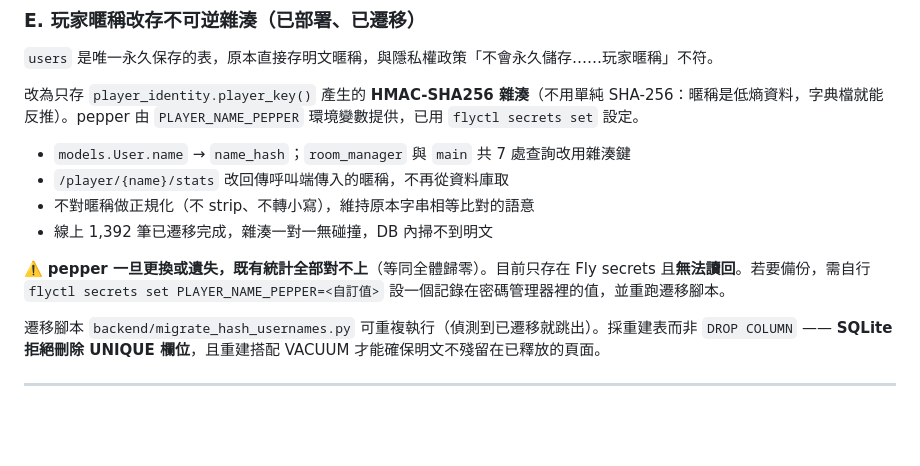
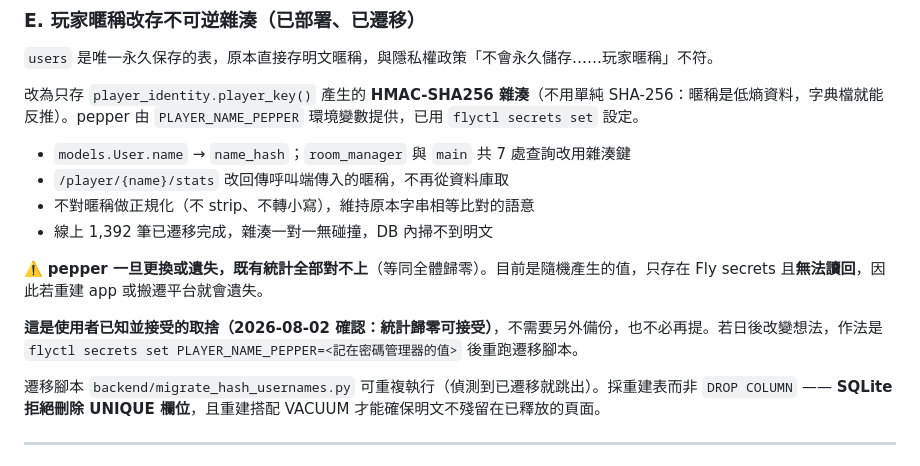
Before and after one commit to hank92312/Friend-Me, a Markdown page: HANDOFF_2026-08-02.md, the part around the change. Rendered like a GitHub page; blank space fills up the shorter version.

Commit message:
docs: 記錄 pepper 不另外備份的決定
統計歸零是已評估並接受的風險，避免後續重複提出。

Co-Authored-By: Claude Opus 5 <noreply@anthropic.com>

```diff
--- a/HANDOFF_2026-08-02.md
+++ b/HANDOFF_2026-08-02.md
@@ -91,7 +91,9 @@ Play Console → 品質 → 當機和 ANR，版本篩選限定 **7 (1.3.0)**，
 - 不對暱稱做正規化（不 strip、不轉小寫），維持原本字串相等比對的語意
 - 線上 1,392 筆已遷移完成，雜湊一對一無碰撞，DB 內掃不到明文
 
-⚠️ **pepper 一旦更換或遺失，既有統計全部對不上**（等同全體歸零）。目前只存在 Fly secrets 且**無法讀回**。若要備份，需自行 `flyctl secrets set PLAYER_NAME_PEPPER=<自訂值>` 設一個記錄在密碼管理器裡的值，並重跑遷移腳本。
+⚠️ **pepper 一旦更換或遺失，既有統計全部對不上**（等同全體歸零）。目前是隨機產生的值，只存在 Fly secrets 且**無法讀回**，因此若重建 app 或搬遷平台就會遺失。
+
+**這是使用者已知並接受的取捨（2026-08-02 確認：統計歸零可接受）**，不需要另外備份，也不必再提。若日後改變想法，作法是 `flyctl secrets set PLAYER_NAME_PEPPER=<記在密碼管理器的值>` 後重跑遷移腳本。
 
 遷移腳本 `backend/migrate_hash_usernames.py` 可重複執行（偵測到已遷移就跳出）。採重建表而非 `DROP COLUMN` —— **SQLite 拒絕刪除 UNIQUE 欄位**，且重建搭配 VACUUM 才能確保明文不殘留在已釋放的頁面。
 
```
